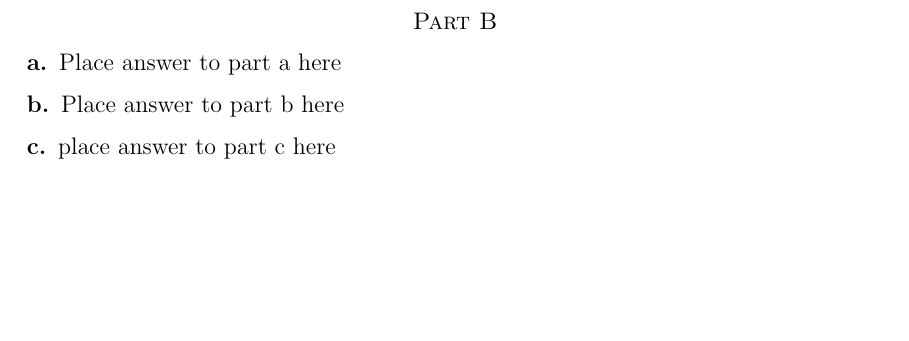
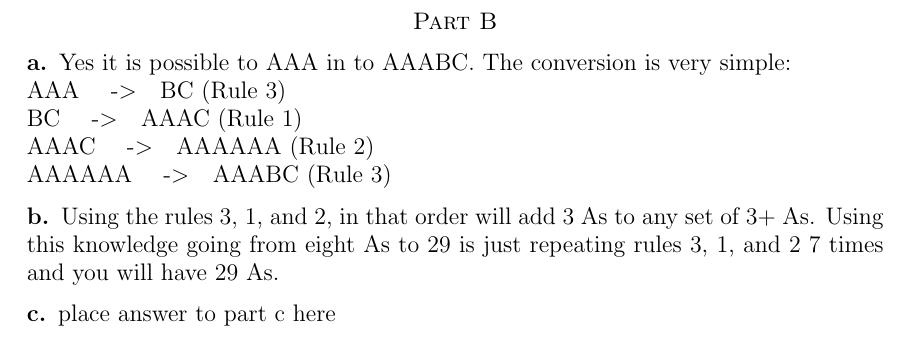
Before and after one commit to pgrattino/CSCI250-IntoAlgo, a LaTeX paper (Ass1/LaTex Files/Grattino-Kunzler.tex): part of page 3 of 4, cut so that both start at the same text, the shorter picture padded with empty space. Compiled offline with pdfLaTeX.

Commit message:
Added solution to part B

```diff
--- a/Ass1/LaTex Files/Grattino-Kunzler.tex
+++ b/Ass1/LaTex Files/Grattino-Kunzler.tex
@@ -19,7 +19,7 @@
 % See the ``Article customise'' template for come common customisations
 
 \title{CSCI 250 - Assignment 1}
-\author{Peyton Grattino - Alex Kunzler}
+\author{Peyton Grattino \& Alex Kunzler}
 \date{\today} % delete this line to display the current date
 
 %%% BEGIN DOCUMENT
@@ -55,10 +55,19 @@ Place answer to part f here
 
 \section*{Part B}
 \subsection*{a}
-Place answer to part a here
+Yes it is possible to AAA in to AAABC. The conversion is very simple:
+\newline
+AAA \quad -\textgreater \quad BC (Rule 3) %output AAA -> BC
+\newline
+BC \quad -\textgreater \quad AAAC (Rule 1) %output BC -> AAAC
+\newline
+AAAC \quad -\textgreater \quad AAAAAA (Rule 2) %output AAAC -> AAAAAA
+\newline
+AAAAAA \quad -\textgreater \quad AAABC (Rule 3) %output AAAAAA -> AAABC
+
 
 \subsection*{b}
-Place answer to part b here
+Using the rules 3, 1, and 2, in that order will add 3 As to any set of 3+ As. Using this knowledge going from eight As to 29 is just repeating rules 3, 1, and 2 7 times and you will have 29 As.
 
 \subsection*{c}
 place answer to part c here
```
Also changed, not shown: Ass1/LaTex Files/Grattino-Kunzler.pdf, 4 other files.
